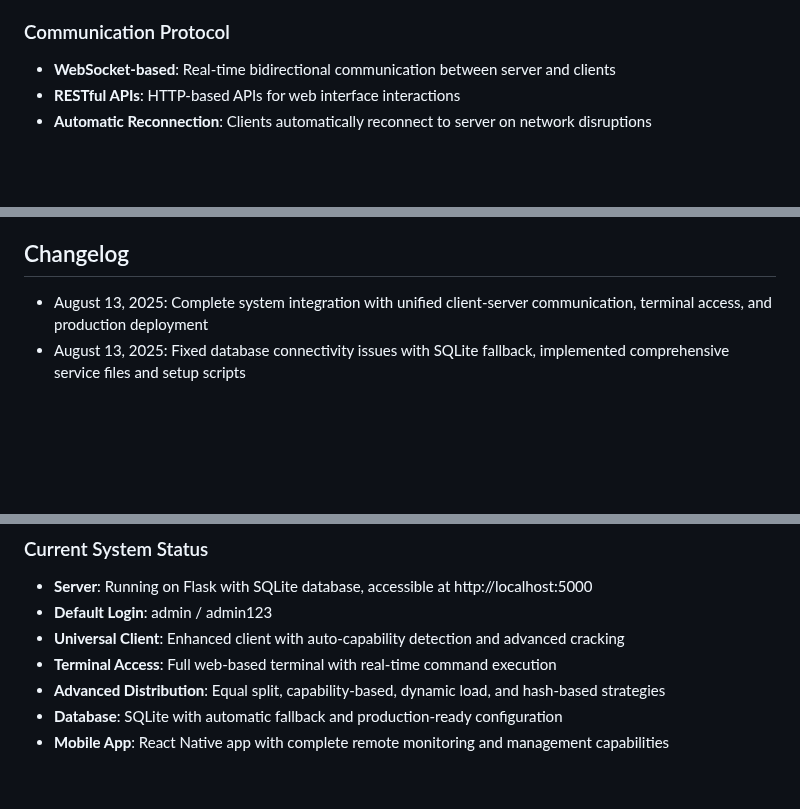
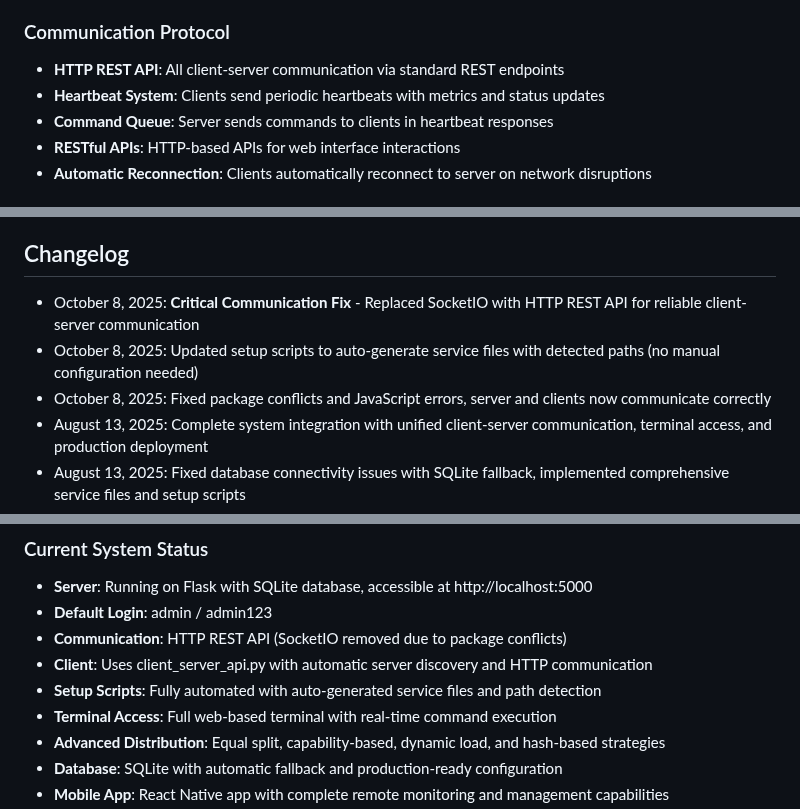
Before and after one commit to null0git/CodeCraft, a Markdown page: replit.md, 3 parts joined by grey strips. Drawn GitHub-style; blank space fills up the shorter version.

Commit message:
Improve communication between server and clients and automate installer
Update communication protocol to use HTTP REST API, add heartbeat system and command queue. Automate service file generation with detected paths in the installer.

Replit-Commit-Author: Agent
Replit-Commit-Session-Id: 539b9163-5cea-490d-a586-fa62b4995849
Replit-Commit-Checkpoint-Type: full_checkpoint
Replit-Commit-Screenshot-Url: https://storage.googleapis.com/screenshot-production-us-central1/ece190d1-46da-46fd-b340-3655f2335721/539b9163-5cea-490d-a586-fa62b4995849/OojrMYG

```diff
--- a/replit.md
+++ b/replit.md
@@ -20,7 +20,9 @@ CrackPi is a distributed password cracking platform designed to run on Raspberry
 - **Cracking Engine Integration**: Support for both John the Ripper and Hashcat password cracking tools
 
 ### Communication Protocol
-- **WebSocket-based**: Real-time bidirectional communication between server and clients
+- **HTTP REST API**: All client-server communication via standard REST endpoints
+- **Heartbeat System**: Clients send periodic heartbeats with metrics and status updates
+- **Command Queue**: Server sends commands to clients in heartbeat responses
 - **RESTful APIs**: HTTP-based APIs for web interface interactions
 - **Automatic Reconnection**: Clients automatically reconnect to server on network disruptions
 
@@ -146,6 +148,9 @@ CrackPi is a distributed password cracking platform designed to run on Raspberry
 - ✅ Dark/light theme toggle functionality
 
 ## Changelog
+- October 8, 2025: **Critical Communication Fix** - Replaced SocketIO with HTTP REST API for reliable client-server communication
+- October 8, 2025: Updated setup scripts to auto-generate service files with detected paths (no manual configuration needed)
+- October 8, 2025: Fixed package conflicts and JavaScript errors, server and clients now communicate correctly
 - August 13, 2025: Complete system integration with unified client-server communication, terminal access, and production deployment
 - August 13, 2025: Fixed database connectivity issues with SQLite fallback, implemented comprehensive service files and setup scripts
 - August 13, 2025: Added full terminal integration with web-based client management and real-time command execution
@@ -190,7 +195,9 @@ CrackPi is a distributed password cracking platform designed to run on Raspberry
 ### Current System Status
 - **Server**: Running on Flask with SQLite database, accessible at http://localhost:5000
 - **Default Login**: admin / admin123
-- **Universal Client**: Enhanced client with auto-capability detection and advanced cracking
+- **Communication**: HTTP REST API (SocketIO removed due to package conflicts)
+- **Client**: Uses client_server_api.py with automatic server discovery and HTTP communication
+- **Setup Scripts**: Fully automated with auto-generated service files and path detection
 - **Terminal Access**: Full web-based terminal with real-time command execution
 - **Advanced Distribution**: Equal split, capability-based, dynamic load, and hash-based strategies
 - **Database**: SQLite with automatic fallback and production-ready configuration
```
